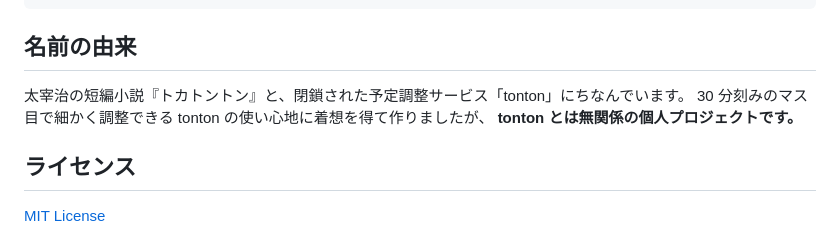
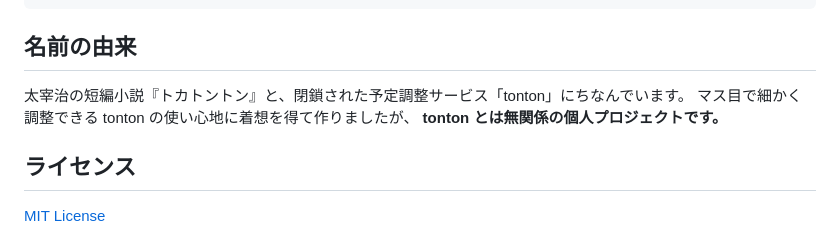
Before and after one commit to y66yamay/tokatonton, a Markdown page: README.md, the part around the change. GitHub-like rendering.

Commit message:
READMEの名前の由来から具体的な刻みの数値を削除
Co-Authored-By: Claude Opus 5.5 <noreply@anthropic.com>
Claude-Session: https://claude.ai/code/session_01RB7j7ZHiQUhMpgzzADt7pJ

```diff
--- a/README.md
+++ b/README.md
@@ -208,7 +208,7 @@ images/                   README 用の画面の例
 ## 名前の由来
 
 太宰治の短編小説『トカトントン』と、閉鎖された予定調整サービス「tonton」にちなんでいます。
-30 分刻みのマス目で細かく調整できる tonton の使い心地に着想を得て作りましたが、
+マス目で細かく調整できる tonton の使い心地に着想を得て作りましたが、
 **tonton とは無関係の個人プロジェクトです。**
 
 ## ライセンス
```
